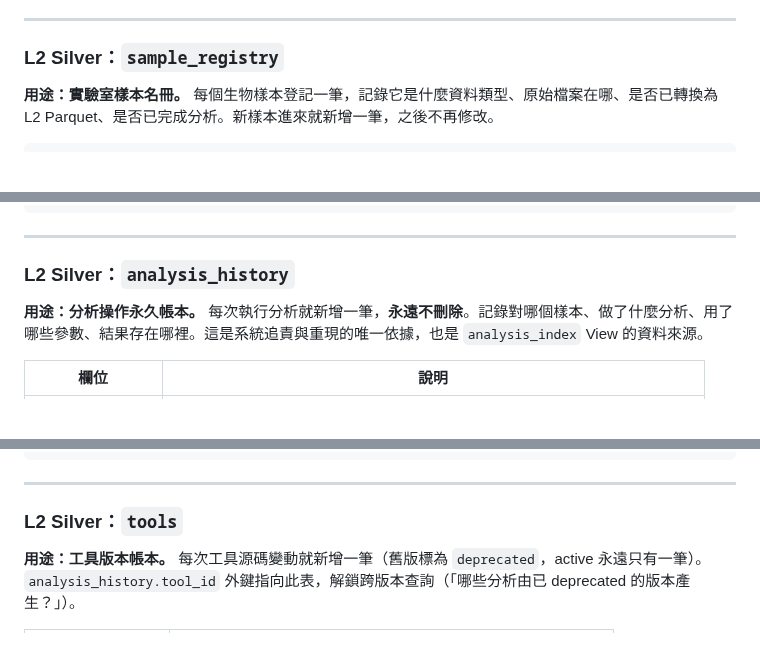
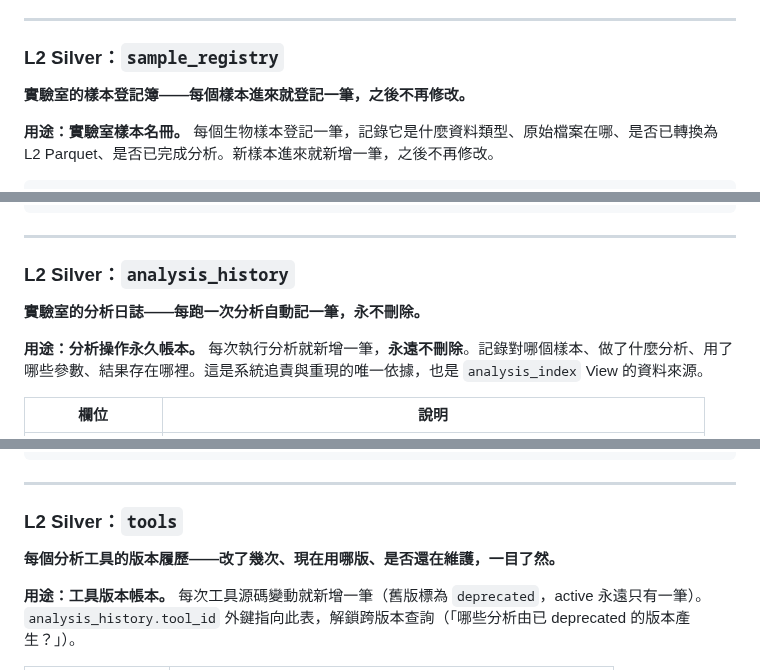
Before and after one commit to ddmanyes/Evo_PRISM, a Markdown page: plan_zh.md, 3 parts joined by grey strips. Drawn GitHub-style; blank space fills up the shorter version.

```diff
--- a/plan_zh.md
+++ b/plan_zh.md
@@ -302,6 +339,8 @@ CREATE INDEX memory_recent_emb_idx ON memory_recent
 ---
 
 ### L2 Silver：`sample_registry`
+
+**實驗室的樣本登記簿——每個樣本進來就登記一筆，之後不再修改。**
 
 **用途：實驗室樣本名冊。** 每個生物樣本登記一筆，記錄它是什麼資料類型、原始檔案在哪、是否已轉換為 L2 Parquet、是否已完成分析。新樣本進來就新增一筆，之後不再修改。
 
@@ -326,6 +365,8 @@ CREATE TABLE sample_registry (
 
 ### L2 Silver：`analysis_history`
 
+**實驗室的分析日誌——每跑一次分析自動記一筆，永不刪除。**
+
 **用途：分析操作永久帳本。** 每次執行分析就新增一筆，**永遠不刪除**。記錄對哪個樣本、做了什麼分析、用了哪些參數、結果存在哪裡。這是系統追責與重現的唯一依據，也是 `analysis_index` View 的資料來源。
 
 | 欄位              | 說明                                                                                |
@@ -356,6 +397,8 @@ CREATE TABLE analysis_history (
 ---
 
 ### L2 Silver：`tools`
+
+**每個分析工具的版本履歷——改了幾次、現在用哪版、是否還在維護，一目了然。**
 
 **用途：工具版本帳本。** 每次工具源碼變動就新增一筆（舊版標為 `deprecated`，active 永遠只有一筆）。`analysis_history.tool_id` 外鍵指向此表，解鎖跨版本查詢（「哪些分析由已 deprecated 的版本產生？」）。
 
```
Also changed, not shown: other parts of plan_zh.md (+105 -7 lines).
